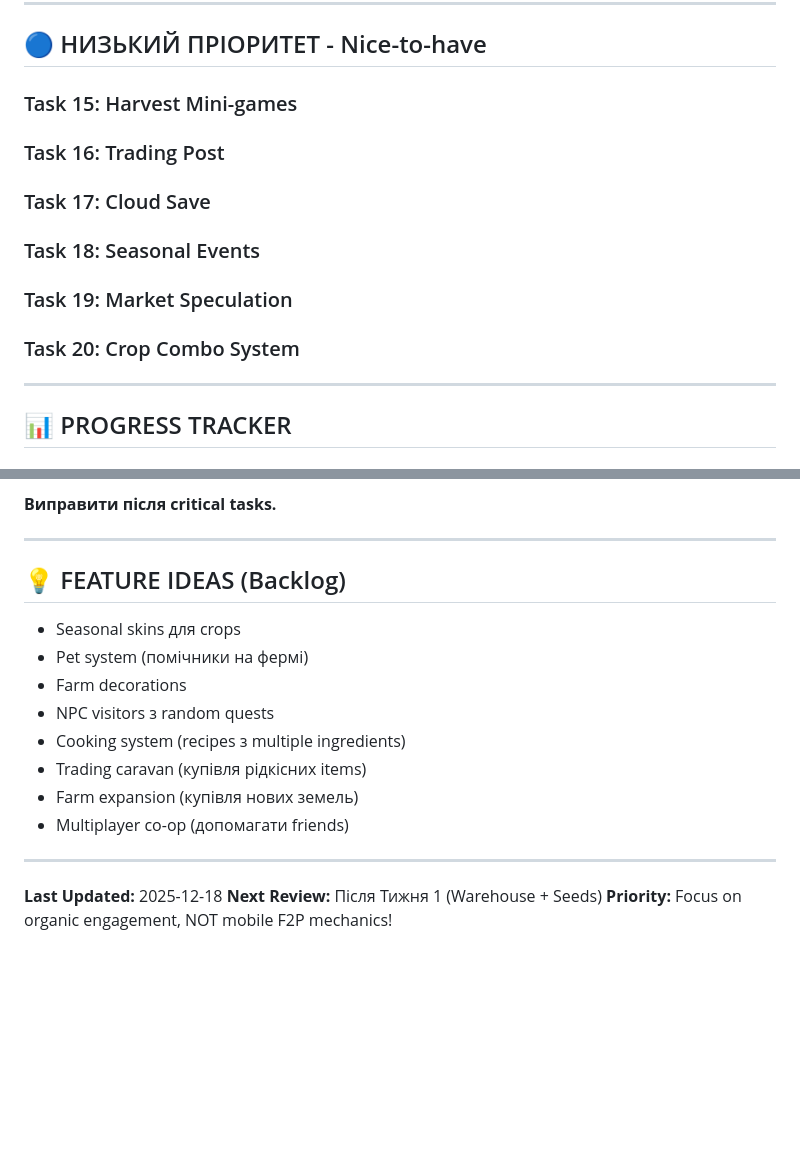
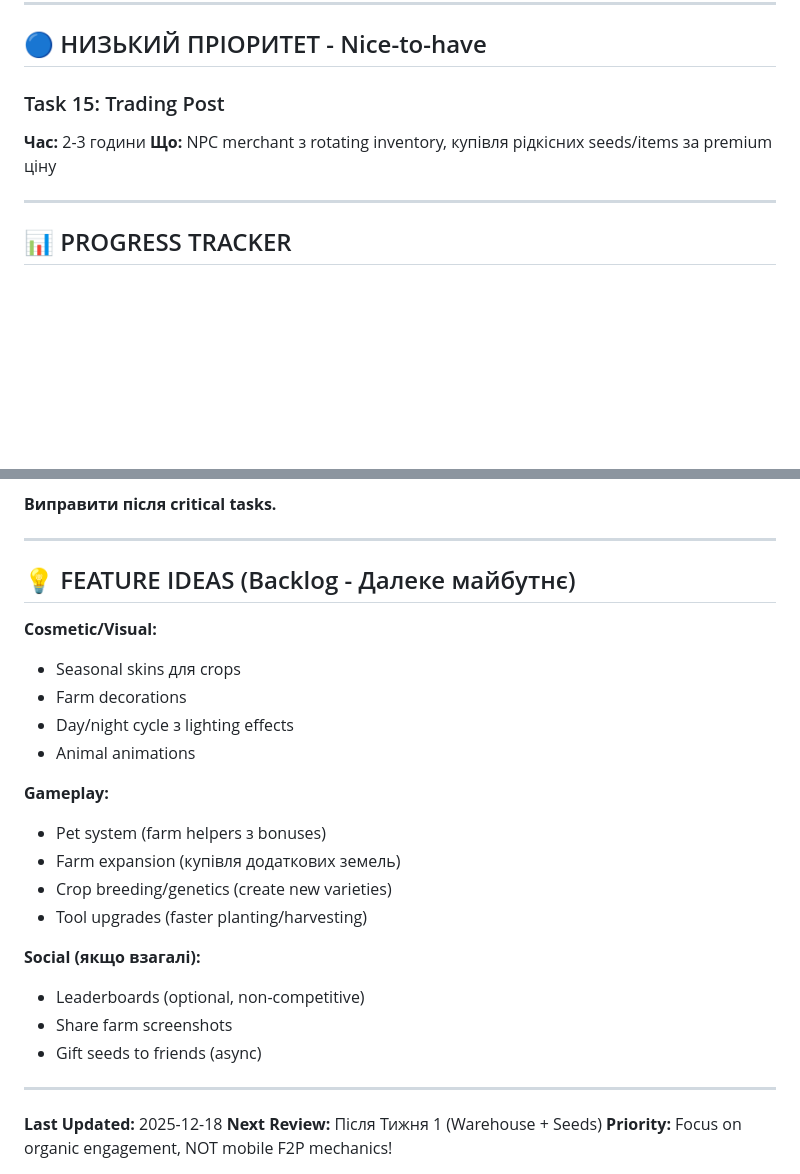
Before and after one commit to informaticsrsh/HappyJSFarm, a Markdown page: TODO.md, 2 parts joined by grey strips. Drawn GitHub-style; blank space fills up the shorter version.

Commit message:
refactor: Clean up TODO.md - remove low-value tasks
REMOVED from low priority:
- Task 15: Harvest Mini-games (scope creep)
- Task 17: Cloud Save (infrastructure overkill)
- Task 18: Seasonal Events (time pressure mechanics)
- Task 19: Market Speculation (overcomplicated)
- Task 20: Crop Combo System (redundant with production chains)

KEPT:
- Task 15 (renumbered): Trading Post (fits game loop)

UPDATED Feature Ideas Backlog:
- Organized by category (Cosmetic, Gameplay, Social)
- Removed duplicates already in main TODO
- Added breeding/genetics concept
- Made social features explicitly optional

RESULT:
- Focused roadmap: 14 tasks (was 20)
- High priority: 5 tasks (6-9h)
- Medium priority: 6 tasks (15-25h)
- Low priority: 1 task (2-3h)
- Clear, actionable items only

📋 Generated with Claude Code

```diff
--- a/TODO.md
+++ b/TODO.md
@@ -595,12 +595,9 @@ Story-driven engagement. Multi-step quests з narrative. Велика нагор
 
 ## 🔵 НИЗЬКИЙ ПРІОРИТЕТ - Nice-to-have
 
-### Task 15: Harvest Mini-games
-### Task 16: Trading Post
-### Task 17: Cloud Save
-### Task 18: Seasonal Events
-### Task 19: Market Speculation
-### Task 20: Crop Combo System
+### Task 15: Trading Post
+**Час:** 2-3 години
+**Що:** NPC merchant з rotating inventory, купівля рідкісних seeds/items за premium ціну
 
 ---
 
@@ -727,16 +724,24 @@ Story-driven engagement. Multi-step quests з narrative. Велика нагор
 
 ---
 
-## 💡 FEATURE IDEAS (Backlog)
+## 💡 FEATURE IDEAS (Backlog - Далеке майбутнє)
 
+**Cosmetic/Visual:**
 - Seasonal skins для crops
-- Pet system (помічники на фермі)
 - Farm decorations
-- NPC visitors з random quests
-- Cooking system (recipes з multiple ingredients)
-- Trading caravan (купівля рідкісних items)
-- Farm expansion (купівля нових земель)
-- Multiplayer co-op (допомагати friends)
+- Day/night cycle з lighting effects
+- Animal animations
+
+**Gameplay:**
+- Pet system (farm helpers з bonuses)
+- Farm expansion (купівля додаткових земель)
+- Crop breeding/genetics (create new varieties)
+- Tool upgrades (faster planting/harvesting)
+
+**Social (якщо взагалі):**
+- Leaderboards (optional, non-competitive)
+- Share farm screenshots
+- Gift seeds to friends (async)
 
 ---
 
```
